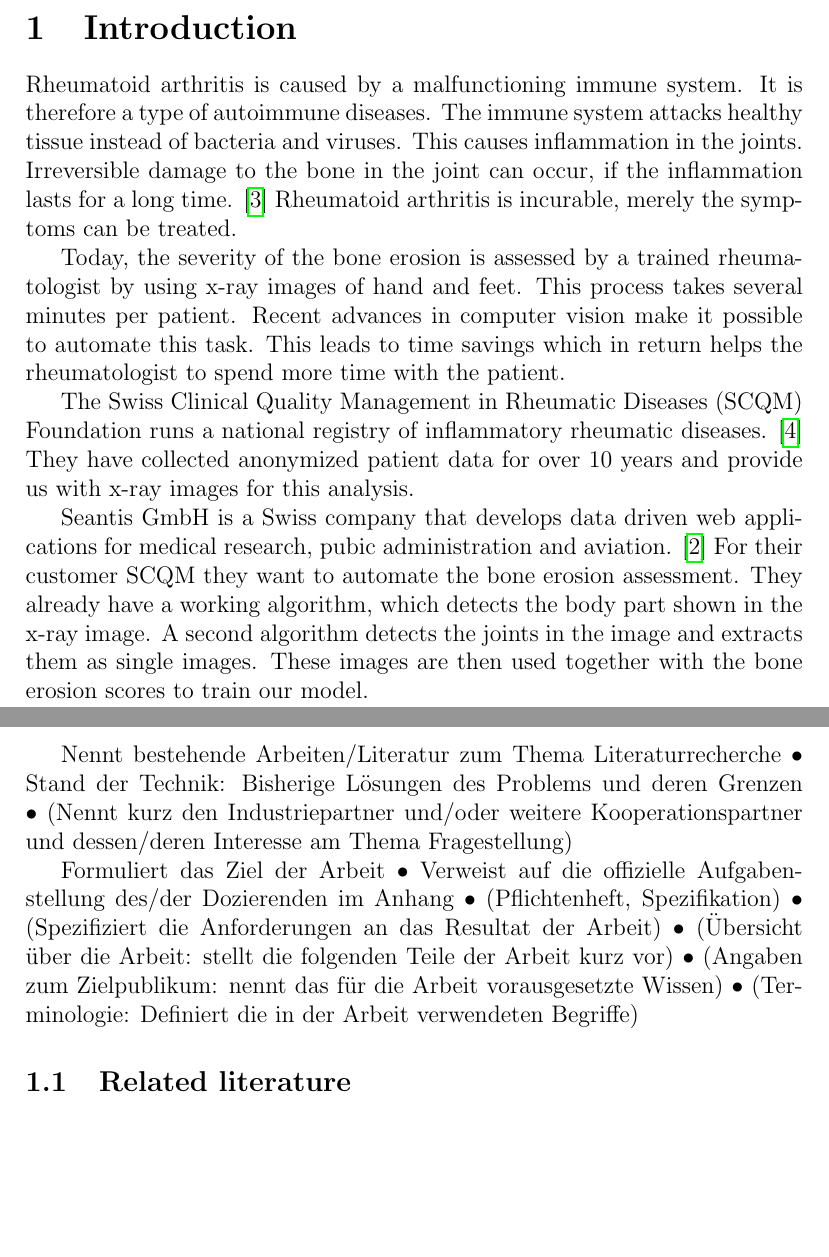
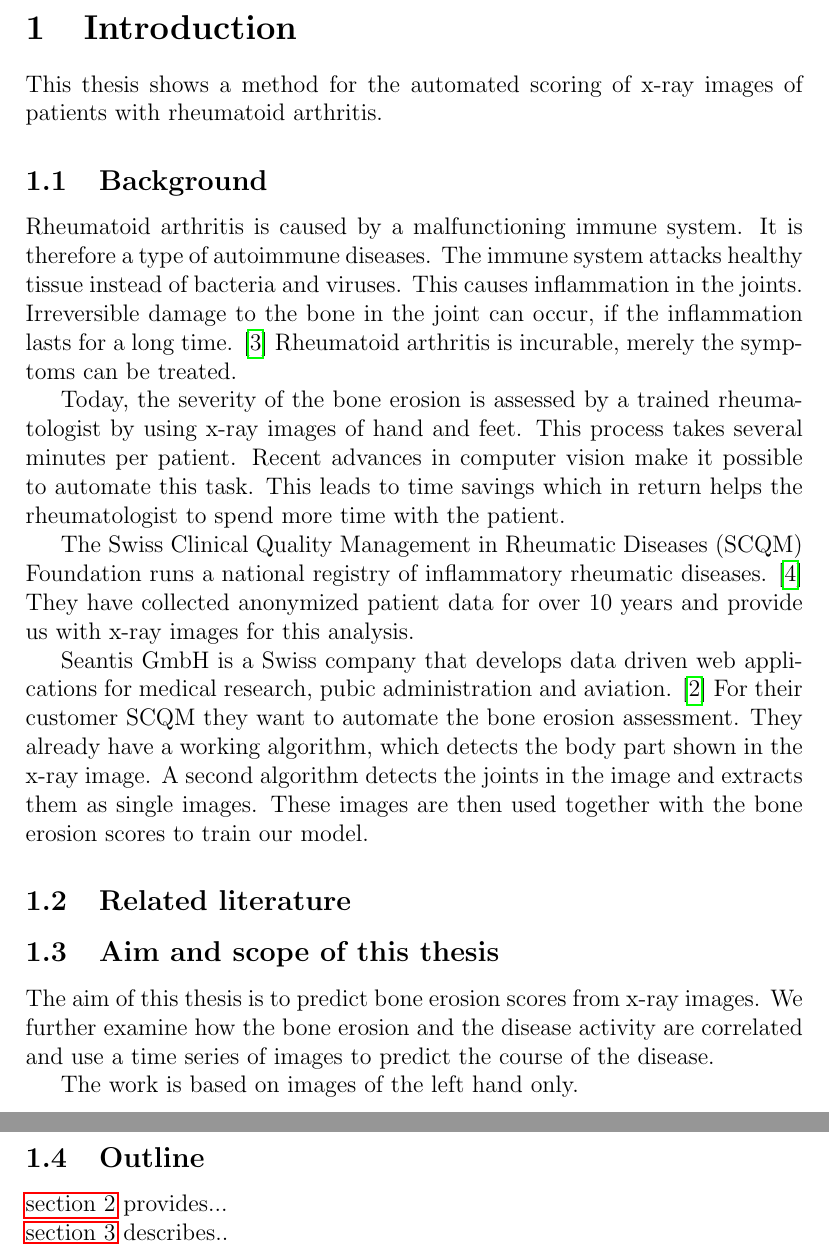
Before and after one commit to janickrohrbach/arthritis-net, a LaTeX document (doc/project.tex): two parts of pages 6 and 7 of 10 before the commit and two parts of pages 6 and 7 of 11 after it, joined at a grey line, cut so that both start at the same text, the shorter picture padded with empty space. Compiled offline with pdfLaTeX.

Commit message:
more introduction

```diff
--- a/doc/project.tex
+++ b/doc/project.tex
@@ -66,6 +67,10 @@ A list of rheumatology offices and hospitals that are contributing to the SCQM r
 
 \section{Introduction}
 
+This thesis shows a method for the automated scoring of x-ray images of patients with rheumatoid arthritis.
+
+\subsection{Background}
+
 Rheumatoid arthritis is caused by a malfunctioning immune system. It is therefore a type of autoimmune diseases. The immune system attacks healthy tissue instead of bacteria and viruses. This causes inflammation in the joints. Irreversible damage to the bone in the joint can occur, if the inflammation lasts for a long time. \cite{rheuma} Rheumatoid arthritis is incurable, merely the symptoms can be treated.
 
 Today, the severity of the bone erosion is assessed by a trained rheumatologist by using x-ray images of hand and feet. This process takes several minutes per patient. Recent advances in computer vision make it possible to automate this task. This leads to time savings which in return helps the rheumatologist to spend more time with the patient.
@@ -74,13 +79,42 @@ The Swiss Clinical Quality Management in Rheumatic Diseases (SCQM) Foundation ru
 
 Seantis GmbH is a Swiss company that develops data driven web applications for medical research, pubic administration and aviation. \cite{seantis_about} For their customer SCQM they want to automate the bone erosion assessment. They already have a working algorithm, which detects the body part shown in the x-ray image. A second algorithm detects the joints in the image and extracts them as single images. These images are then used together with the bone erosion scores to train our model.
 
-\newpage
-
-Nennt bestehende Arbeiten/Literatur zum Thema Literaturrecherche • Stand der Technik: Bisherige Lösungen des Problems und deren Grenzen • (Nennt kurz den Industriepartner und/oder weitere Kooperationspartner und dessen/deren Interesse am Thema Fragestellung)
-
-Formuliert das Ziel der Arbeit • Verweist auf die offizielle Aufgabenstellung des/der Dozierenden im Anhang • (Pflichtenheft, Spezifikation) • (Spezifiziert die Anforderungen an das Resultat der Arbeit) • (Übersicht über die Arbeit: stellt die folgenden Teile der Arbeit kurz vor) • (Angaben zum Zielpublikum: nennt das für die Arbeit vorausgesetzte Wissen) • (Terminologie: Definiert die in der Arbeit verwendeten Begriffe)
+% Stand der Technik: Bisherige Lösungen des Problems und deren Grenzen
+% (Nennt kurz den Industriepartner und/oder weitere Kooperationspartner und dessen/deren Interesse am Thema Fragestellung)
 
 \subsection{Related literature}
 
+% Nennt bestehende Arbeiten/Literatur zum Thema Literaturrecherche
+
+% Kaggle Diabetic Retinopathy Detection
+
+
+
+\subsection{Aim and scope of this thesis}
+
+The aim of this thesis is to predict bone erosion scores from x-ray images. We further examine how the bone erosion and the disease activity are correlated and use a time series of images to predict the course of the disease.
+
+The work is based on images of the left hand only.
+
+
+% Formuliert das Ziel der Arbeit
+% Verweist auf die offizielle Aufgabenstellung des/der Dozierenden im Anhang
+% (Pflichtenheft, Spezifikation)
+% (Spezifiziert die Anforderungen an das Resultat der Arbeit)
+% (Angaben zum Zielpublikum: nennt das für die Arbeit vorausgesetzte Wissen)
+% (Terminologie: Definiert die in der Arbeit verwendeten Begriffe)
+
+\subsection{Outline}
+
+\autoref{sec:theory} provides...
+
+\noindent\autoref{sec:methods} describes..
+
+% (Übersicht über die Arbeit: stellt die folgenden Teile der Arbeit kurz vor)
+
+\newpage
+
+
+
 
 \section{Theory}
```
Also changed, not shown: doc/project.pdf, doc/project.tex (9 more changed lines).
